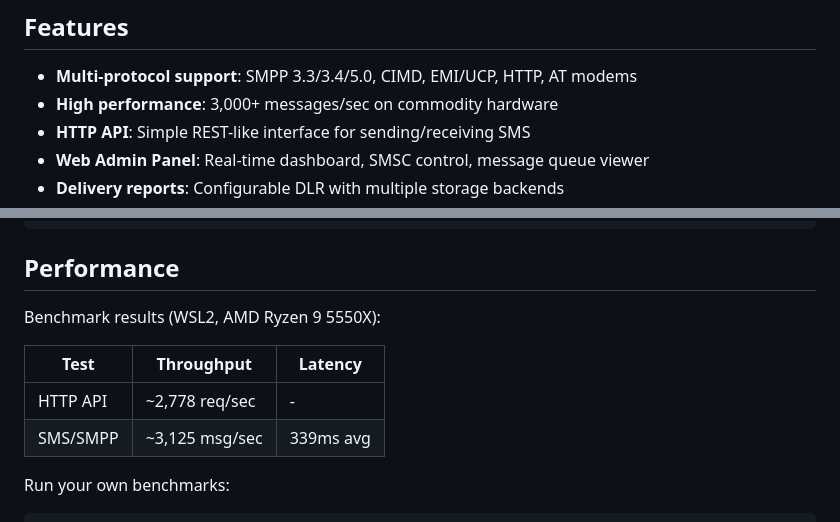
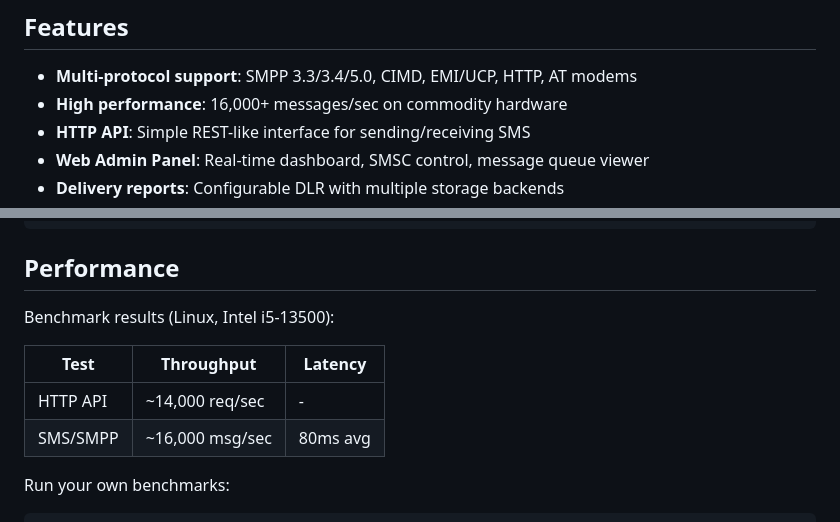
Before and after one commit to vaska94/kannel, a Markdown page: README.md, 2 parts joined by grey strips. Rendered like a GitHub page.

Commit message:
Update benchmark results for native Linux
Intel i5-13500 results:
- HTTP: 14,000 req/sec
- SMS/SMPP: 16,000 msg/sec, 80ms RTT

Co-Authored-By: Claude Opus 4.5 <noreply@anthropic.com>

````diff
--- a/README.md
+++ b/README.md
@@ -22,7 +22,7 @@ Modern, high-performance SMS gateway with built-in admin panel. Supports SMPP, C
 ## Features
 
 - **Multi-protocol support**: SMPP 3.3/3.4/5.0, CIMD, EMI/UCP, HTTP, AT modems
-- **High performance**: 3,000+ messages/sec on commodity hardware
+- **High performance**: 16,000+ messages/sec on commodity hardware
 - **HTTP API**: Simple REST-like interface for sending/receiving SMS
 - **Web Admin Panel**: Real-time dashboard, SMSC control, message queue viewer
 - **Delivery reports**: Configurable DLR with multiple storage backends
@@ -173,12 +173,12 @@ Minimal build (no databases):
 
 ## Performance
 
-Benchmark results (WSL2, AMD Ryzen 9 5550X):
+Benchmark results (Linux, Intel i5-13500):
 
 | Test | Throughput | Latency |
 |------|------------|---------|
-| HTTP API | ~2,778 req/sec | - |
-| SMS/SMPP | ~3,125 msg/sec | 339ms avg |
+| HTTP API | ~14,000 req/sec | - |
+| SMS/SMPP | ~16,000 msg/sec | 80ms avg |
 
 Run your own benchmarks:
 ```bash
````
